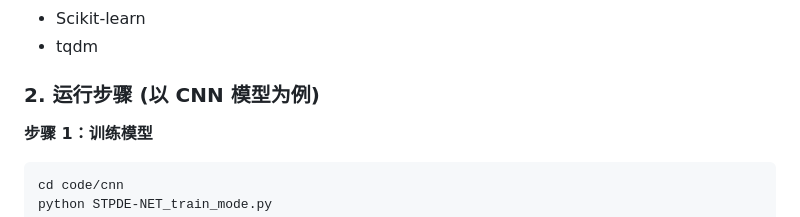
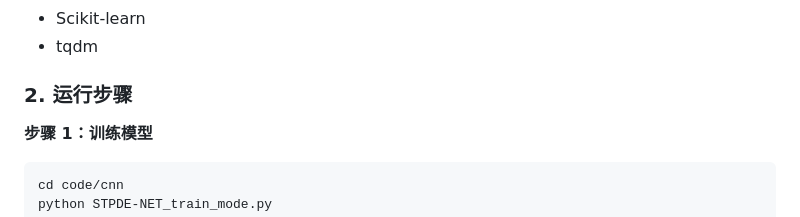
Before and after one commit to OUC-KDD/book, a Markdown page: 5.3.4 应用案例: Google耦合嵌套流体计算/README.md, the part around the change. GitHub-like rendering.

````diff
--- a/5.3.4 应用案例: Google耦合嵌套流体计算/README.md
+++ b/5.3.4 应用案例: Google耦合嵌套流体计算/README.md
@@ -88,7 +88,7 @@ $$ \frac{\partial T}{\partial t} \approx \underbrace{\frac{Q_{net}}{\rho C_p h}}
 - Scikit-learn
 - tqdm
 
-### 2. 运行步骤 (以 CNN 模型为例)
+### 2. 运行步骤
 
 **步骤 1：训练模型**
 ```bash
````
